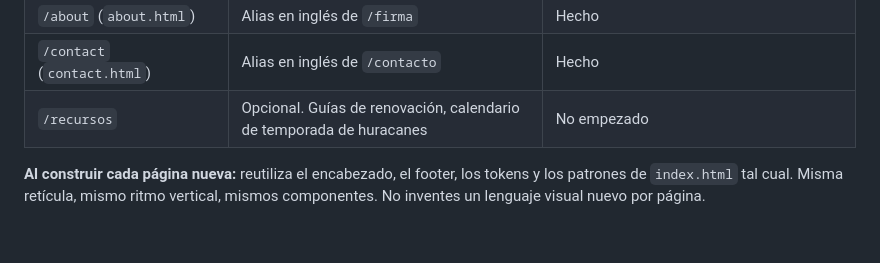
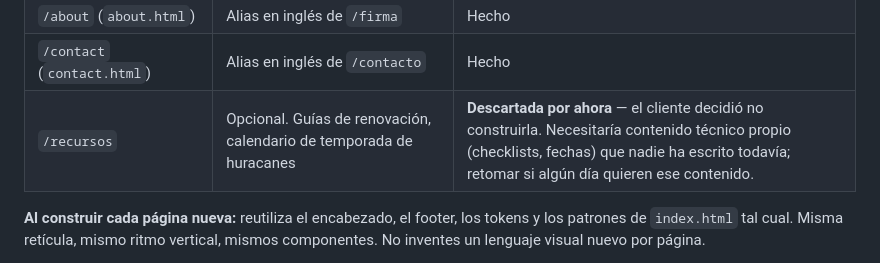
Before and after one commit to cruiz-design/arcem, a Markdown page: CLAUDE.md, the part around the change. Drawn GitHub-style; blank space fills up the shorter version.

Commit message:
Mark /recursos as deferred, not just unstarted
Client decided not to build it for now — it would need original
technical content (renewal checklists, hurricane-season dates) that
doesn't exist yet anywhere in the project's source material.

Co-Authored-By: Claude Sonnet 5 <noreply@anthropic.com>
Claude-Session: https://claude.ai/code/session_01PmVK1m8QsLYwr2peSoSaLw

```diff
--- a/CLAUDE.md
+++ b/CLAUDE.md
@@ -136,7 +136,7 @@ La landing es la base. El sitio completo propuesto:
 | `/commercial` (`commercial.html`) | Alias en inglés de `/comercial` | Hecho |
 | `/about` (`about.html`) | Alias en inglés de `/firma` | Hecho |
 | `/contact` (`contact.html`) | Alias en inglés de `/contacto` | Hecho |
-| `/recursos` | Opcional. Guías de renovación, calendario de temporada de huracanes | No empezado |
+| `/recursos` | Opcional. Guías de renovación, calendario de temporada de huracanes | **Descartada por ahora** — el cliente decidió no construirla. Necesitaría contenido técnico propio (checklists, fechas) que nadie ha escrito todavía; retomar si algún día quieren ese contenido. |
 
 **Al construir cada página nueva:** reutiliza el encabezado, el footer, los tokens y los patrones de `index.html` tal cual. Misma retícula, mismo ritmo vertical, mismos componentes. No inventes un lenguaje visual nuevo por página.
 
```
